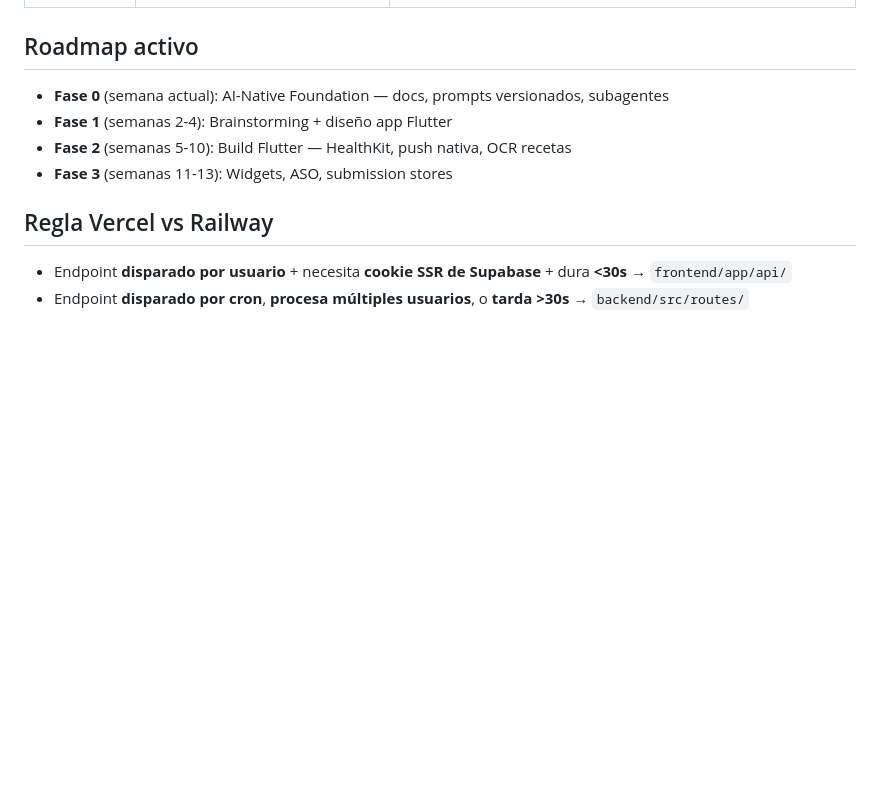
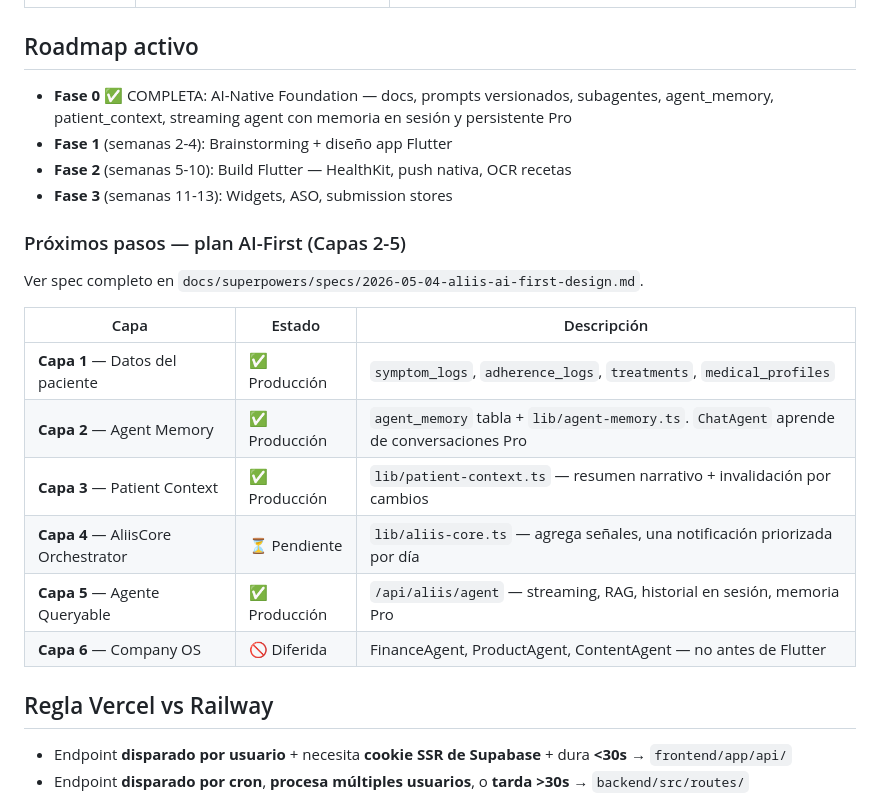
Before and after one commit to OscarTru/aliis-v1, a Markdown page: CLAUDE.md, the part around the change. Drawn GitHub-style; blank space fills up the shorter version.

Commit message:
docs(claude.md): actualizar roadmap — Fase 0 completa, estado de capas AI-First
Co-Authored-By: Claude Sonnet 4.6 <noreply@anthropic.com>

```diff
--- a/CLAUDE.md
+++ b/CLAUDE.md
@@ -31,10 +31,23 @@ Aliis es el acompañante de salud personal para pacientes con enfermedades crón
 
 ## Roadmap activo
 
-- **Fase 0** (semana actual): AI-Native Foundation — docs, prompts versionados, subagentes
+- **Fase 0** ✅ COMPLETA: AI-Native Foundation — docs, prompts versionados, subagentes, agent_memory, patient_context, streaming agent con memoria en sesión y persistente Pro
 - **Fase 1** (semanas 2-4): Brainstorming + diseño app Flutter
 - **Fase 2** (semanas 5-10): Build Flutter — HealthKit, push nativa, OCR recetas
 - **Fase 3** (semanas 11-13): Widgets, ASO, submission stores
+
+### Próximos pasos — plan AI-First (Capas 2-5)
+
+Ver spec completo en `docs/superpowers/specs/2026-05-04-aliis-ai-first-design.md`.
+
+| Capa | Estado | Descripción |
+|---|---|---|
+| **Capa 1** — Datos del paciente | ✅ Producción | `symptom_logs`, `adherence_logs`, `treatments`, `medical_profiles` |
+| **Capa 2** — Agent Memory | ✅ Producción | `agent_memory` tabla + `lib/agent-memory.ts`. `ChatAgent` aprende de conversaciones Pro |
+| **Capa 3** — Patient Context | ✅ Producción | `lib/patient-context.ts` — resumen narrativo + invalidación por cambios |
+| **Capa 4** — AliisCore Orchestrator | ⏳ Pendiente | `lib/aliis-core.ts` — agrega señales, una notificación priorizada por día |
+| **Capa 5** — Agente Queryable | ✅ Producción | `/api/aliis/agent` — streaming, RAG, historial en sesión, memoria Pro |
+| **Capa 6** — Company OS | 🚫 Diferida | FinanceAgent, ProductAgent, ContentAgent — no antes de Flutter |
 
 ## Regla Vercel vs Railway
 
```
